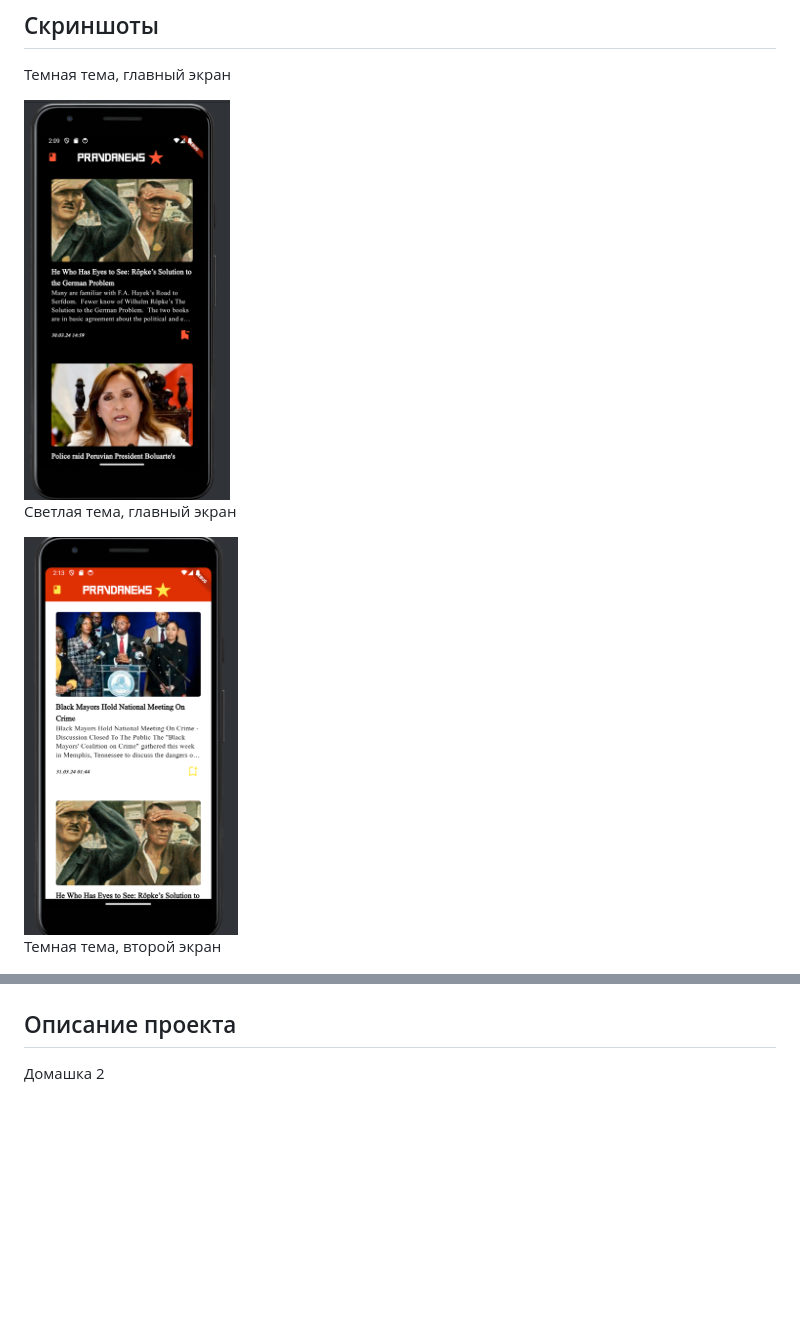
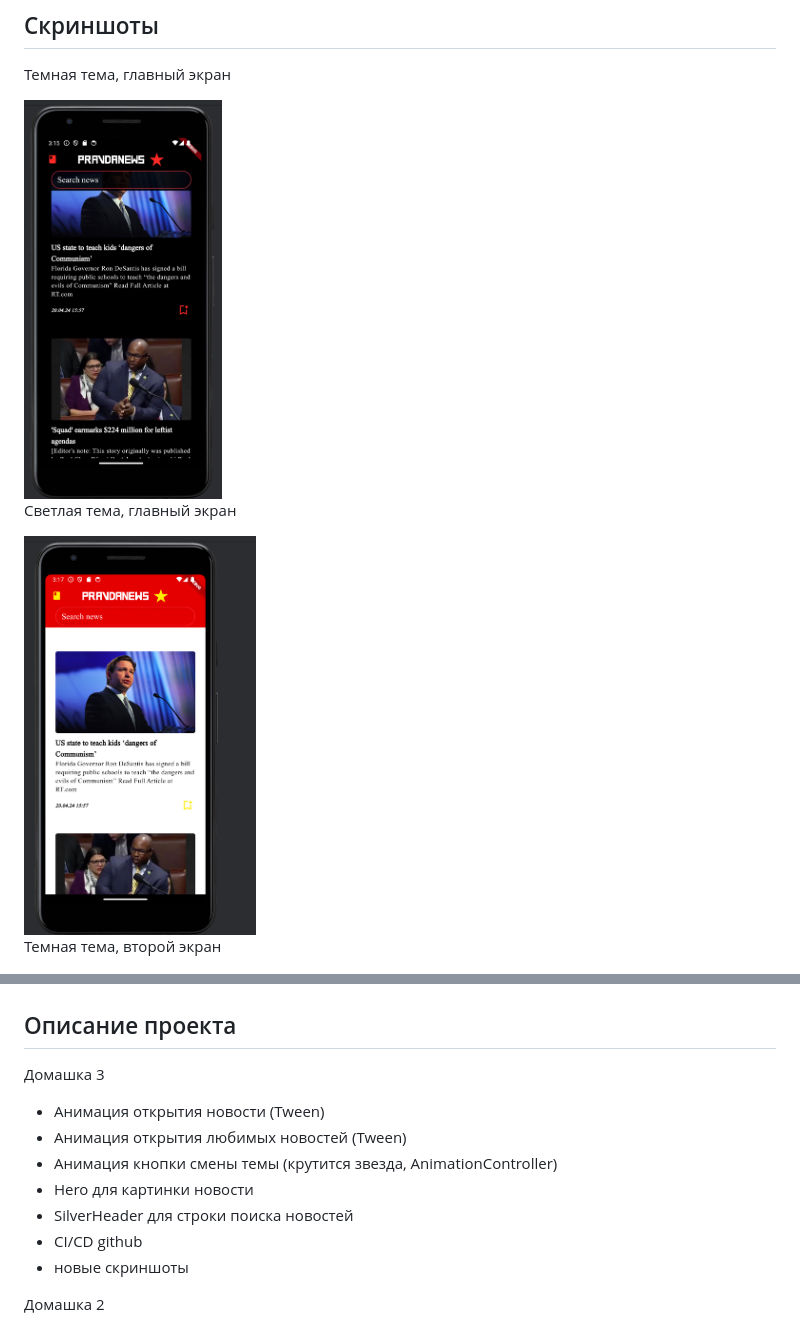
Before and after one commit to ivan-galochkin/pravdanews, a Markdown page: README.md, 2 parts joined by grey strips. Rendered like a GitHub page; pictures changed too: readme_assets/image-1.png, readme_assets/image.png; blank space fills up the shorter version.

```diff
--- a/README.md
+++ b/README.md
@@ -36,6 +36,16 @@
 
 ## Описание проекта
 
+
+Домашка 3
+- Анимация открытия новости (Tween)
+- Анимация открытия любимых новостей (Tween)
+- Анимация кнопки смены темы (крутится звезда, AnimationController)
+- Hero для картинки новости
+- SilverHeader для строки поиска новостей
+- CI/CD github
+- новые скриншоты
+
 Домашка 2
 - Riverpod для state менеджмента
 - Dependency Injection с помощью riverpod
```
Also changed, not shown: 9 other files.
